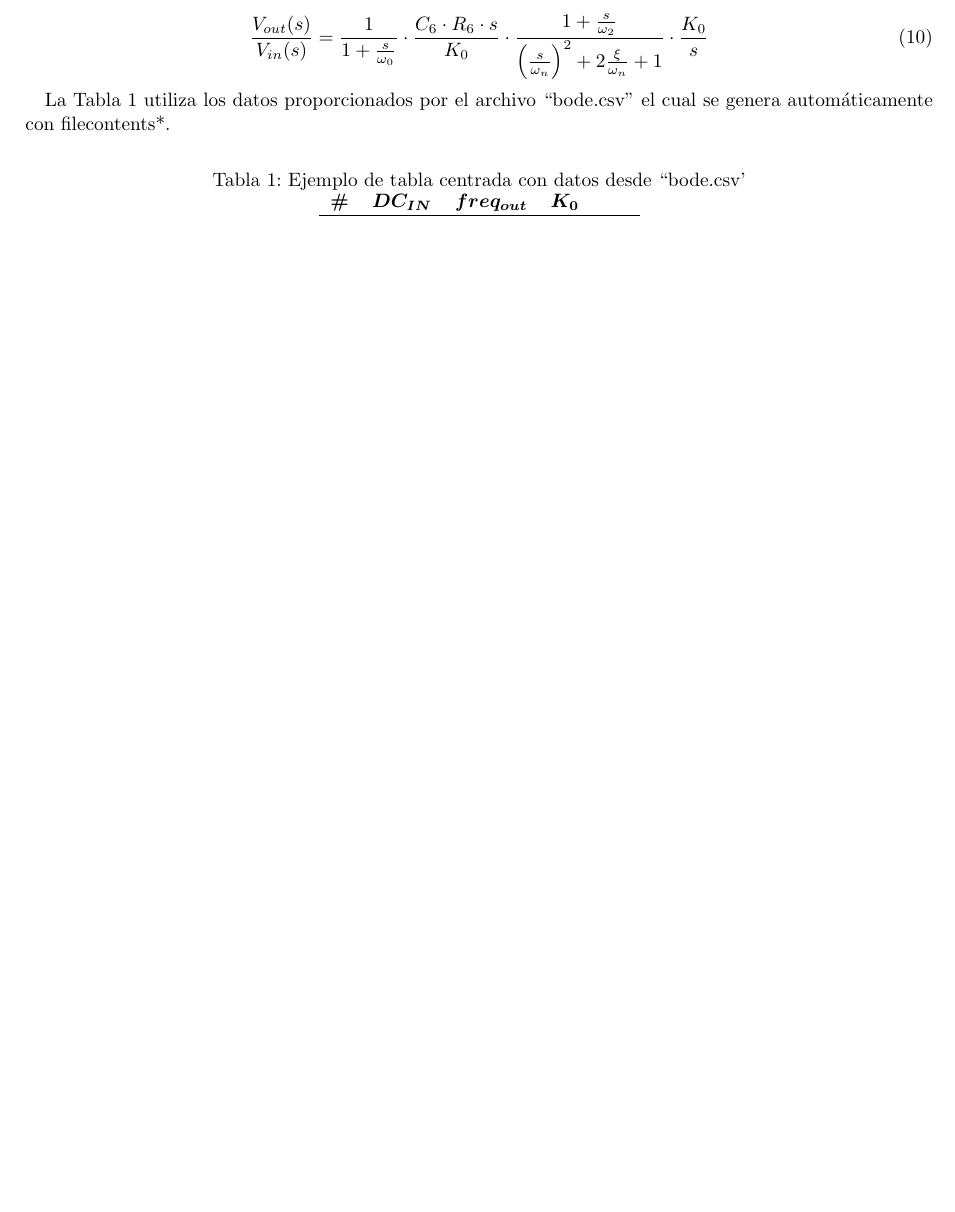
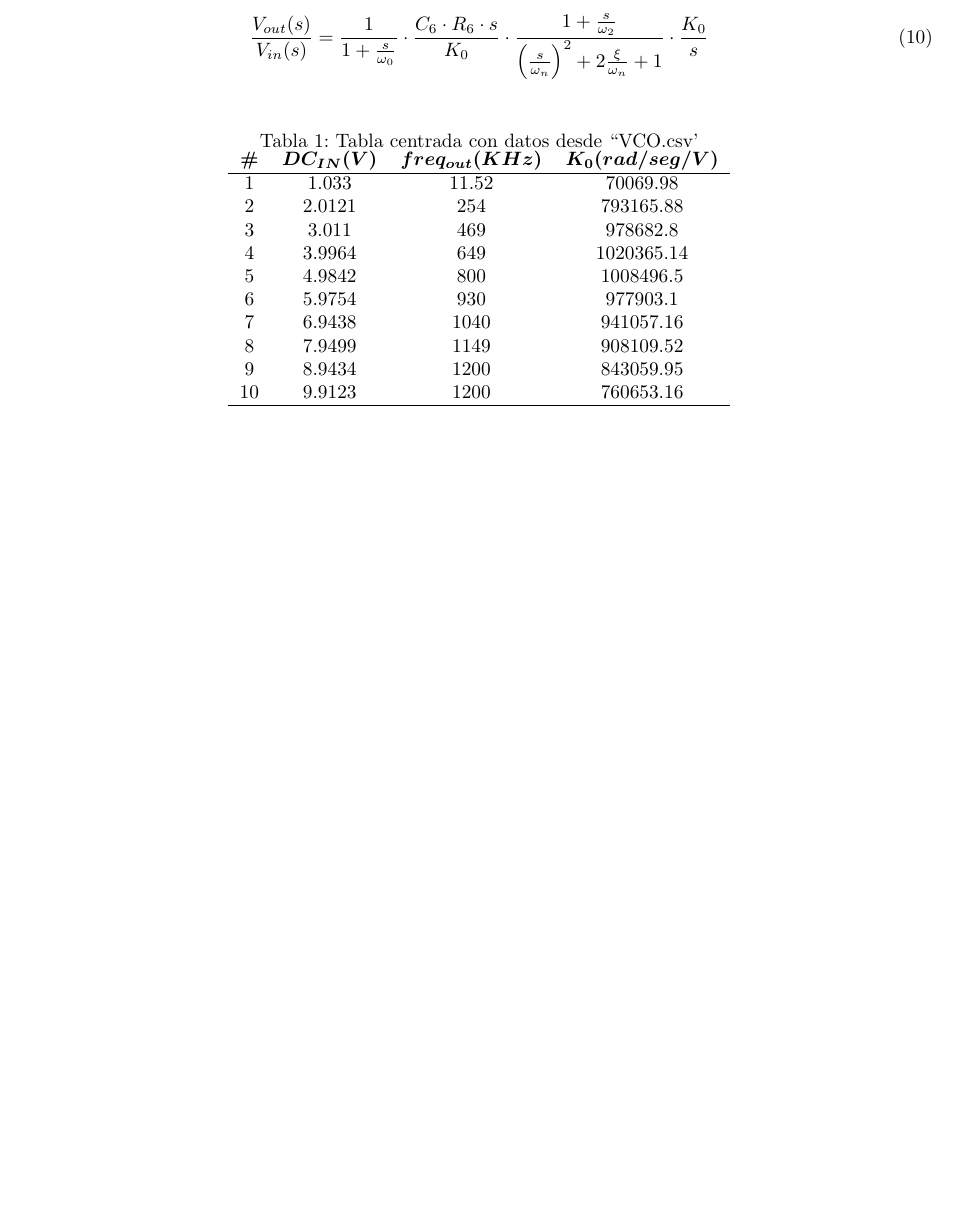
Before and after one commit to jmestanza/Control, a LaTeX document (TP1/Informe/Control_tp1_main.tex, which reads TP1/Informe/vco.csv): part of page 4 of 4, cut so that both start at the same text, the shorter picture padded with empty space. Compiled offline with pdfLaTeX.

Commit message:
agregue las mediciones del vco al informe

```diff
--- a/TP1/Informe/Control_tp1_main.tex
+++ b/TP1/Informe/Control_tp1_main.tex
@@ -94,18 +94,18 @@ Notar que lo que cambia entre los filtros es $R_6 = 0$ así que dejamos las expr
 { \left(\frac{s}{\omega_n}\right)^2 + 2\frac{\xi}{\omega_n}  + 1} \cdot \frac{K_0}{s}
 \end{equation}
 
-La Tabla \ref{table7} utiliza los datos proporcionados por el archivo ``bode.csv'' el cual se genera automáticamente con filecontents*.
-%\csvautotabular{bode.csv}
-%\csvreader[late after line=\\]{bode.csv}{1=\frec,2=\vin,3=\vout,4=\fase}{\thecsvrow & \frec & \vin & \vout & \fase}
+
 \begin{table}[h!]
 	\centering
-	\caption{Ejemplo de tabla centrada con datos desde ``bode.csv'}
+	\caption{Tabla centrada con datos desde ``VCO.csv'}
 	\label{table7}
 	\begin{tabular}{c c c c c}%
-		\bfseries \# & $\bm{DC_{IN}}$ & $\bm{freq_{out}}$ & $\bm{K_0}$  \\ \hline
-		\csvreader[head to column names, late after line=\\]{bode.csv}{}{\thecsvrow & \frec & \vin & \vout & \fase}
+		\bfseries \# & $\bm{DC_{IN}(V)}$ & $\bm{freq_{out}(KHz)}$ & $\bm{K_0(rad/seg/V)}$  \\ \hline
+		\csvreader[head to column names, late after line=\\]{vco.csv}{}{\thecsvrow & \dc & \f & \k}
+		%DC_IN(V),freq_out(KHz),K0 ((rad/seg)/V)
 		\hline
 	\end{tabular}
+	%
 \end{table}
 
 
--- a/TP1/Informe/vco.csv
+++ b/TP1/Informe/vco.csv
@@ -11,0 +1,11 @@ DC IN (V);Freq out (kHz);K0
+dc,f,k
+1.033,11.52,70069.98
+2.0121,254,793165.88
+3.011,469,978682.8
+3.9964,649,1020365.14
+4.9842,800,1008496.5
+5.9754,930,977903.1
+6.9438,1040,941057.16
+7.9499,1149,908109.52
+8.9434,1200,843059.95
+9.9123,1200,760653.16
```
Also changed, not shown: TP1/Informe/Control_tp1_main.pdf, TP1/Informe/vco.csv (11 more changed lines), 4 other files.
